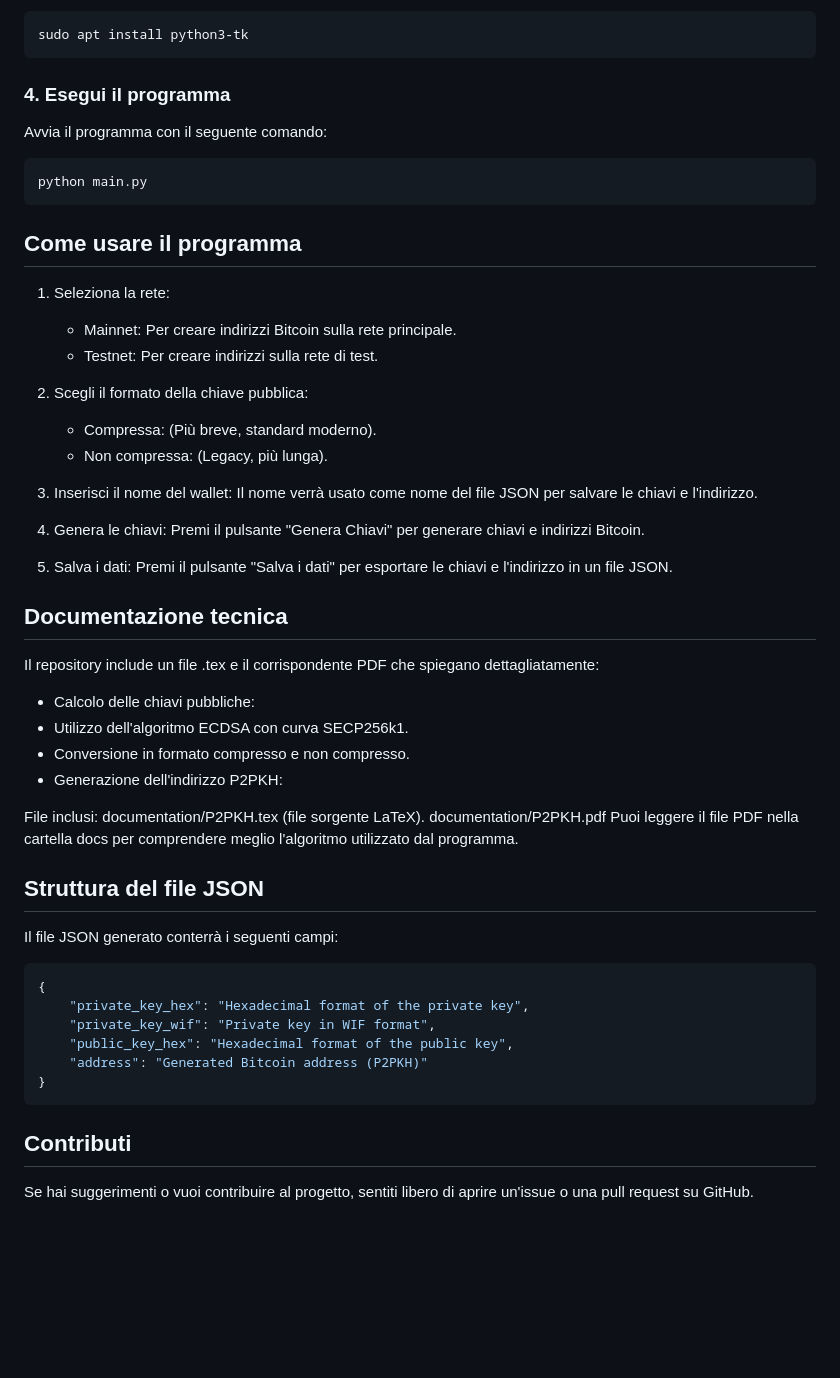
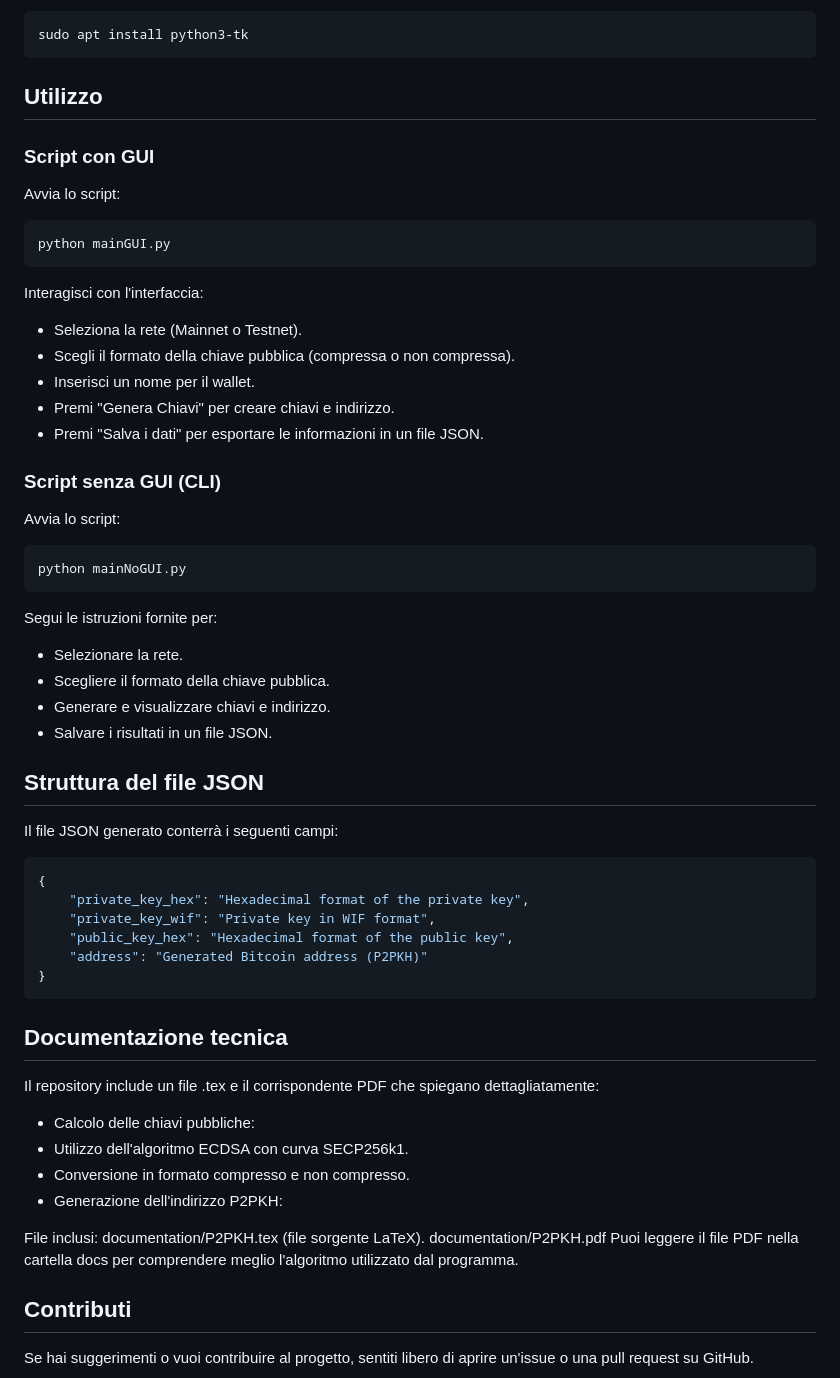
Before and after one commit to davide3011/AddressGen, a Markdown page: README.md, the part around one of its changes. Drawn GitHub-style; blank space fills up the shorter version.

Commit message:
Update README.md
Aggiunta della indicazioni sugli script con GUI e senza GUI.

````diff
--- a/README.md
+++ b/README.md
@@ -50,31 +58,45 @@ Nota: Assicurati di avere tkinter installato. Su Linux/Debian, puoi installarlo
 sudo apt install python3-tk
 ```
 
-### 4. Esegui il programma
-Avvia il programma con il seguente comando:
+## Utilizzo
+### Script con GUI
+
+Avvia lo script:
+```bash
+python mainGUI.py
+```
+
+Interagisci con l'interfaccia:
+- Seleziona la rete (Mainnet o Testnet).
+- Scegli il formato della chiave pubblica (compressa o non compressa).
+- Inserisci un nome per il wallet.
+- Premi "Genera Chiavi" per creare chiavi e indirizzo.
+- Premi "Salva i dati" per esportare le informazioni in un file JSON.
+
+### Script senza GUI (CLI)
+Avvia lo script:
 
 ```bash
-python main.py
+python mainNoGUI.py
 ```
 
-## Come usare il programma
+Segui le istruzioni fornite per:
+- Selezionare la rete.
+- Scegliere il formato della chiave pubblica.
+- Generare e visualizzare chiavi e indirizzo.
+- Salvare i risultati in un file JSON.
 
-1. Seleziona la rete:
-   - Mainnet: Per creare indirizzi Bitcoin sulla rete principale.
-   - Testnet: Per creare indirizzi sulla rete di test.
+## Struttura del file JSON
+Il file JSON generato conterrà i seguenti campi:
 
-2. Scegli il formato della chiave pubblica:
-   - Compressa: (Più breve, standard moderno).
-   - Non compressa: (Legacy, più lunga).
-
-3. Inserisci il nome del wallet:
-   Il nome verrà usato come nome del file JSON per salvare le chiavi e l'indirizzo.
-
-4. Genera le chiavi:
-   Premi il pulsante "Genera Chiavi" per generare chiavi e indirizzi Bitcoin.
-
-5. Salva i dati:
-   Premi il pulsante "Salva i dati" per esportare le chiavi e l'indirizzo in un file JSON.
+```bash
+{
+    "private_key_hex": "Hexadecimal format of the private key",
+    "private_key_wif": "Private key in WIF format",
+    "public_key_hex": "Hexadecimal format of the public key",
+    "address": "Generated Bitcoin address (P2PKH)"
+}
+```
 
 ## Documentazione tecnica
 Il repository include un file .tex e il corrispondente PDF che spiegano dettagliatamente:
@@ -89,18 +111,6 @@ documentation/P2PKH.tex (file sorgente LaTeX).
 documentation/P2PKH.pdf
 Puoi leggere il file PDF nella cartella docs per comprendere meglio l'algoritmo utilizzato dal programma.
 
-## Struttura del file JSON
-Il file JSON generato conterrà i seguenti campi:
-
-```bash
-{
-    "private_key_hex": "Hexadecimal format of the private key",
-    "private_key_wif": "Private key in WIF format",
-    "public_key_hex": "Hexadecimal format of the public key",
-    "address": "Generated Bitcoin address (P2PKH)"
-}
-```
-
 ## Contributi
 Se hai suggerimenti o vuoi contribuire al progetto, sentiti libero di aprire un'issue o una pull request su GitHub.
 
````
Also changed, not shown: other parts of README.md (+14 -6 lines).
